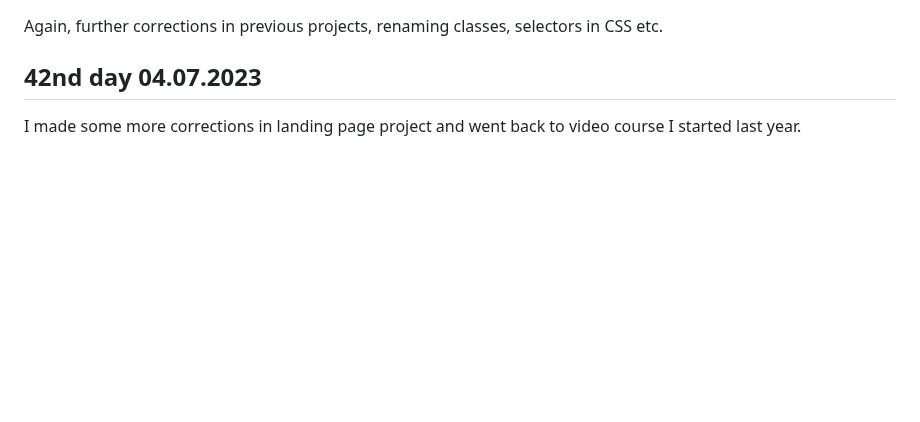
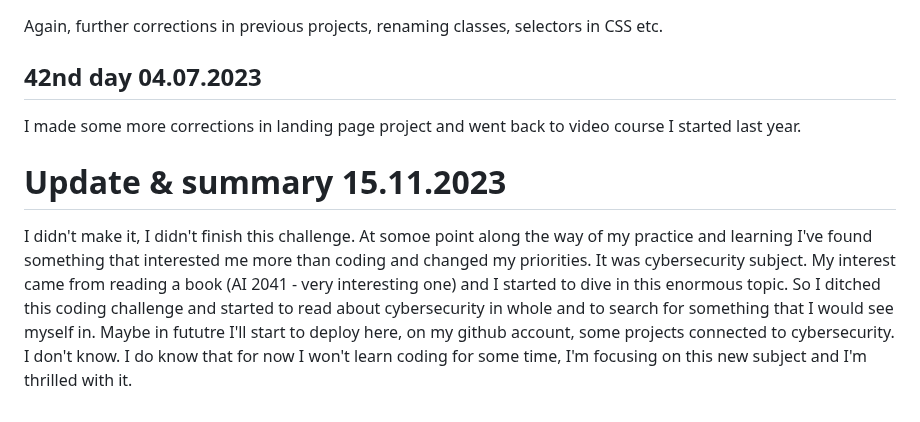
Before and after one commit to AdrianOsak/100_days_of_code, a Markdown page: README.md, the part around the change. Drawn GitHub-style; blank space fills up the shorter version.

```diff
--- a/README.md
+++ b/README.md
@@ -177,3 +177,8 @@ Again, further corrections in previous projects, renaming classes, selectors in
 ## 42nd day 04.07.2023
 
 I made some more corrections in landing page project and went back to video course I started last year.
+
+
+# Update & summary 15.11.2023
+
+I didn't make it, I didn't finish this challenge. At somoe point along the way of my practice and learning I've found something that interested me more than coding and changed my priorities. It was cybersecurity subject. My interest came from reading a book (AI 2041 - very interesting one) and I started to dive in this enormous topic. So I ditched this coding challenge and started to read about cybersecurity in whole and to search for something that I would see myself in. Maybe in fututre I'll start to deploy here, on my github account, some projects connected to cybersecurity. I don't know. I do know that for now I won't learn coding for some time, I'm focusing on this new subject and I'm thrilled with it.
```
